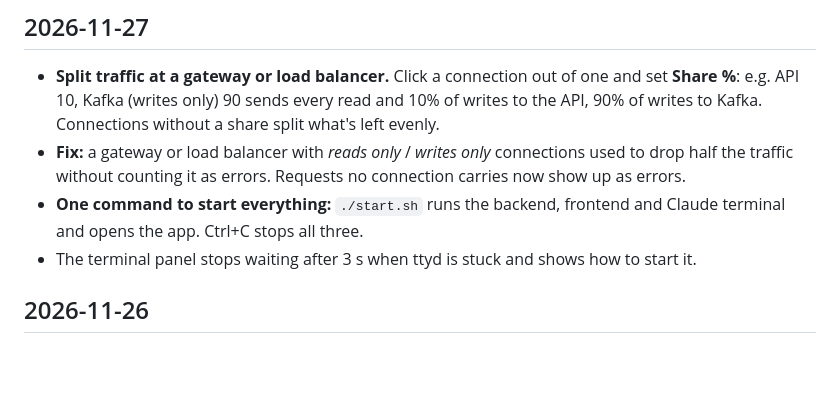
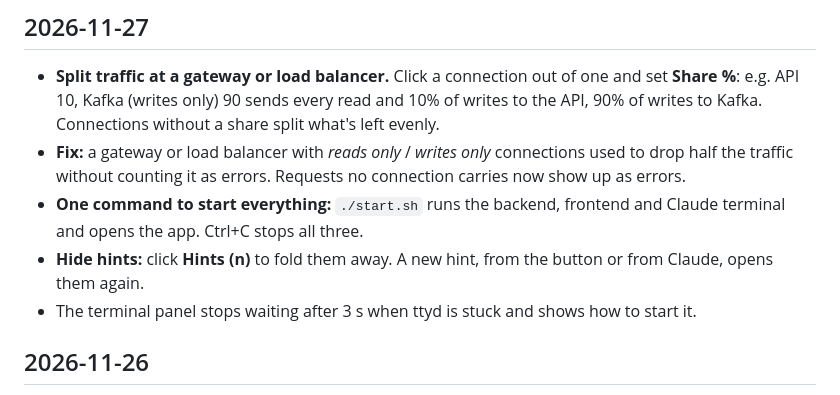
Before and after one commit to ikristina/sysdesigntrainer, a Markdown page: CHANGELOG.md, the part around the change. Rendered like a GitHub page; blank space fills up the shorter version.

Commit message:
Hints fold away under 'Hints (n)'; a new hint reopens them

```diff
--- a/CHANGELOG.md
+++ b/CHANGELOG.md
@@ -7,6 +7,7 @@ What's new in System Design Trainer, newest first. Full detail: `git log`.
 - **Split traffic at a gateway or load balancer.** Click a connection out of one and set **Share %**: e.g. API 10, Kafka (writes only) 90 sends every read and 10% of writes to the API, 90% of writes to Kafka. Connections without a share split what's left evenly.
 - **Fix:** a gateway or load balancer with *reads only* / *writes only* connections used to drop half the traffic without counting it as errors. Requests no connection carries now show up as errors.
 - **One command to start everything:** `./start.sh` runs the backend, frontend and Claude terminal and opens the app. Ctrl+C stops all three.
+- **Hide hints:** click **Hints (n)** to fold them away. A new hint, from the button or from Claude, opens them again.
 - The terminal panel stops waiting after 3 s when ttyd is stuck and shows how to start it.
 
 ## 2026-11-26
```
Also changed, not shown: docs/screenshot-claude.png (added), 2 other files.
